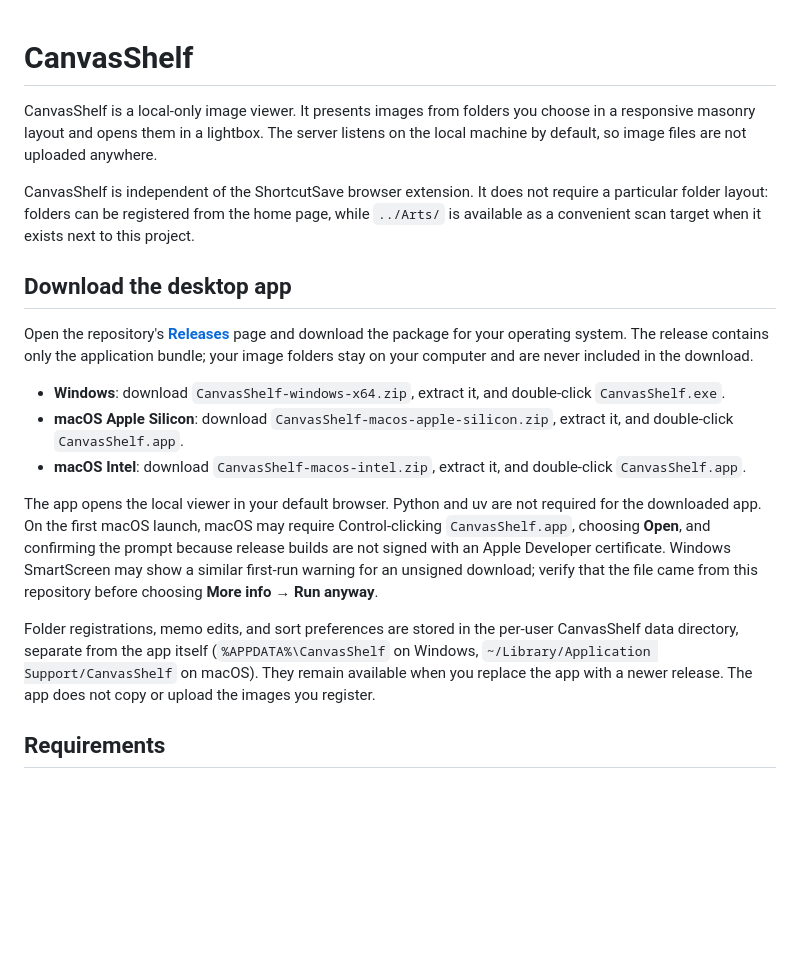
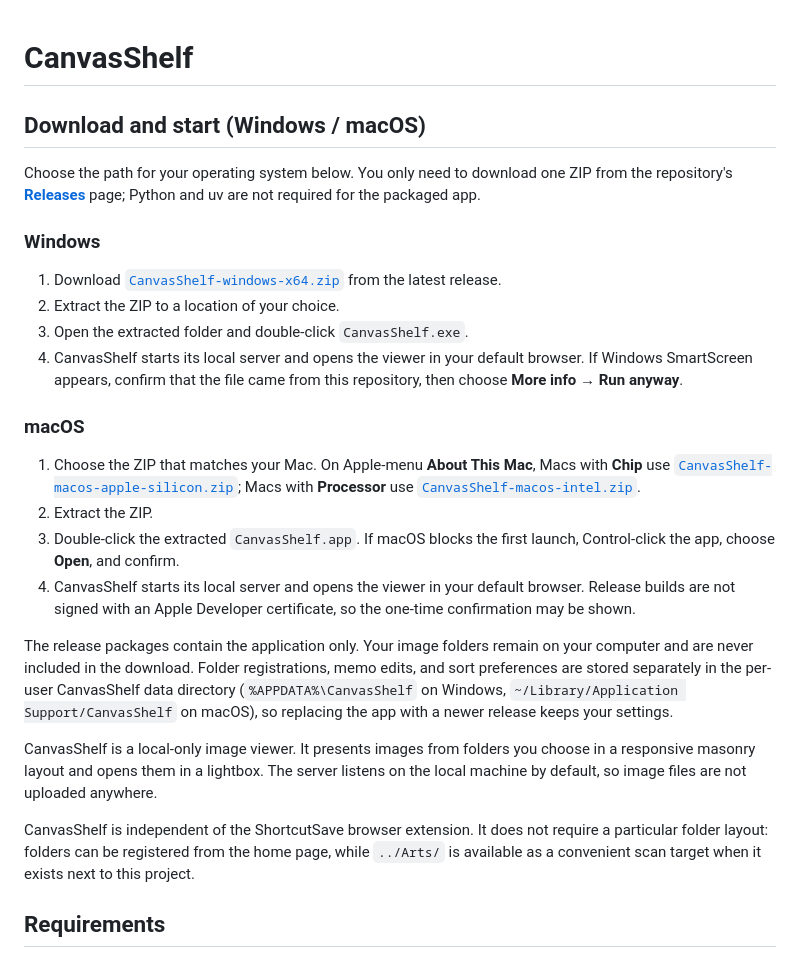
Before and after one commit to sousi2048-png/CanvasShelf, a Markdown page: README.md, the part around the change. Rendered like a GitHub page; blank space fills up the shorter version.

Commit message:
Document platform-specific app download steps

```diff
--- a/README.md
+++ b/README.md
@@ -1,20 +1,28 @@
 # CanvasShelf
+
+## Download and start (Windows / macOS)
+
+Choose the path for your operating system below. You only need to download one ZIP from the repository's [**Releases**](../../releases) page; Python and uv are not required for the packaged app.
+
+### Windows
+
+1. Download [`CanvasShelf-windows-x64.zip`](../../releases/latest/download/CanvasShelf-windows-x64.zip) from the latest release.
+2. Extract the ZIP to a location of your choice.
+3. Open the extracted folder and double-click `CanvasShelf.exe`.
+4. CanvasShelf starts its local server and opens the viewer in your default browser. If Windows SmartScreen appears, confirm that the file came from this repository, then choose **More info → Run anyway**.
+
+### macOS
+
+1. Choose the ZIP that matches your Mac. On Apple-menu **About This Mac**, Macs with **Chip** use [`CanvasShelf-macos-apple-silicon.zip`](../../releases/latest/download/CanvasShelf-macos-apple-silicon.zip); Macs with **Processor** use [`CanvasShelf-macos-intel.zip`](../../releases/latest/download/CanvasShelf-macos-intel.zip).
+2. Extract the ZIP.
+3. Double-click the extracted `CanvasShelf.app`. If macOS blocks the first launch, Control-click the app, choose **Open**, and confirm.
+4. CanvasShelf starts its local server and opens the viewer in your default browser. Release builds are not signed with an Apple Developer certificate, so the one-time confirmation may be shown.
+
+The release packages contain the application only. Your image folders remain on your computer and are never included in the download. Folder registrations, memo edits, and sort preferences are stored separately in the per-user CanvasShelf data directory (`%APPDATA%\CanvasShelf` on Windows, `~/Library/Application Support/CanvasShelf` on macOS), so replacing the app with a newer release keeps your settings.
 
 CanvasShelf is a local-only image viewer. It presents images from folders you choose in a responsive masonry layout and opens them in a lightbox. The server listens on the local machine by default, so image files are not uploaded anywhere.
 
 CanvasShelf is independent of the ShortcutSave browser extension. It does not require a particular folder layout: folders can be registered from the home page, while `../Arts/` is available as a convenient scan target when it exists next to this project.
-
-## Download the desktop app
-
-Open the repository's [**Releases**](../../releases) page and download the package for your operating system. The release contains only the application bundle; your image folders stay on your computer and are never included in the download.
-
-- **Windows**: download `CanvasShelf-windows-x64.zip`, extract it, and double-click `CanvasShelf.exe`.
-- **macOS Apple Silicon**: download `CanvasShelf-macos-apple-silicon.zip`, extract it, and double-click `CanvasShelf.app`.
-- **macOS Intel**: download `CanvasShelf-macos-intel.zip`, extract it, and double-click `CanvasShelf.app`.
-
-The app opens the local viewer in your default browser. Python and uv are not required for the downloaded app. On the first macOS launch, macOS may require Control-clicking `CanvasShelf.app`, choosing **Open**, and confirming the prompt because release builds are not signed with an Apple Developer certificate. Windows SmartScreen may show a similar first-run warning for an unsigned download; verify that the file came from this repository before choosing **More info → Run anyway**.
-
-Folder registrations, memo edits, and sort preferences are stored in the per-user CanvasShelf data directory, separate from the app itself (`%APPDATA%\CanvasShelf` on Windows, `~/Library/Application Support/CanvasShelf` on macOS). They remain available when you replace the app with a newer release. The app does not copy or upload the images you register.
 
 ## Requirements
 
```
